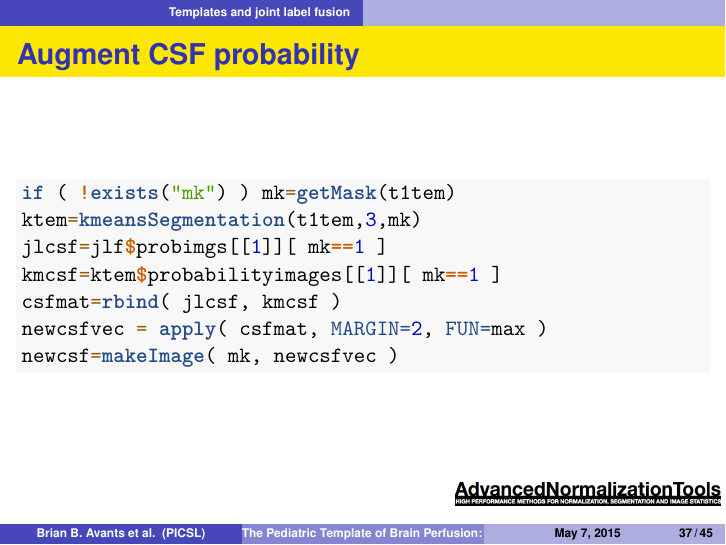
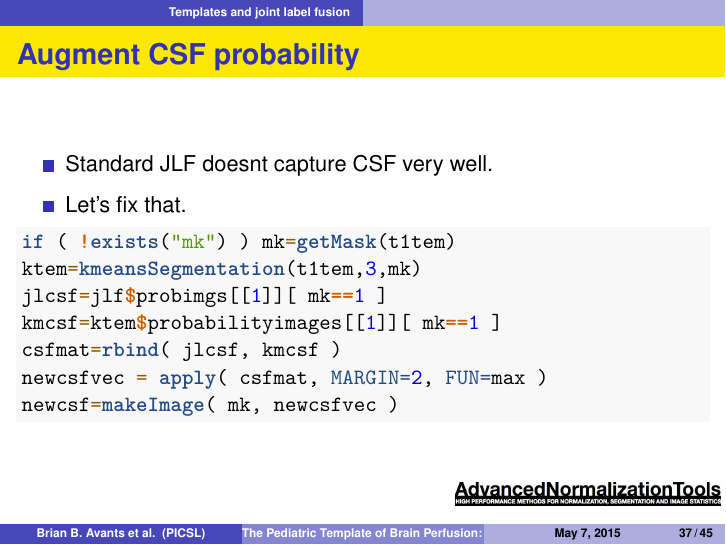
Before and after one commit to stnava/ANTsTutorial, an R Markdown document (src/PTBP_Intro.Rmd): page 65 of 77 before the commit and page 66 of 78 after it. Rendered offline with R 4.5, knitr and Pandoc, then LaTeX, with nearby package versions; the code chunks are not run, so their results and figures are left out.

Commit message:
DOC: why csf mod

````diff
--- a/src/PTBP_Intro.Rmd
+++ b/src/PTBP_Intro.Rmd
@@ -338,6 +338,10 @@ for ( i in 1:length(jlf$probimgs) )
 
 ## Augment CSF probability
 
+* Standard JLF doesnt capture CSF very well.
+
+* Let's fix that.
+
 ```{r temper,eval=TRUE,results='hide',warning=FALSE,echo=FALSE}
 if ( ! exists("jlf") ) {
 tf=paste(bd,"/data/JLF_out/jlfout_",sep='')
````
